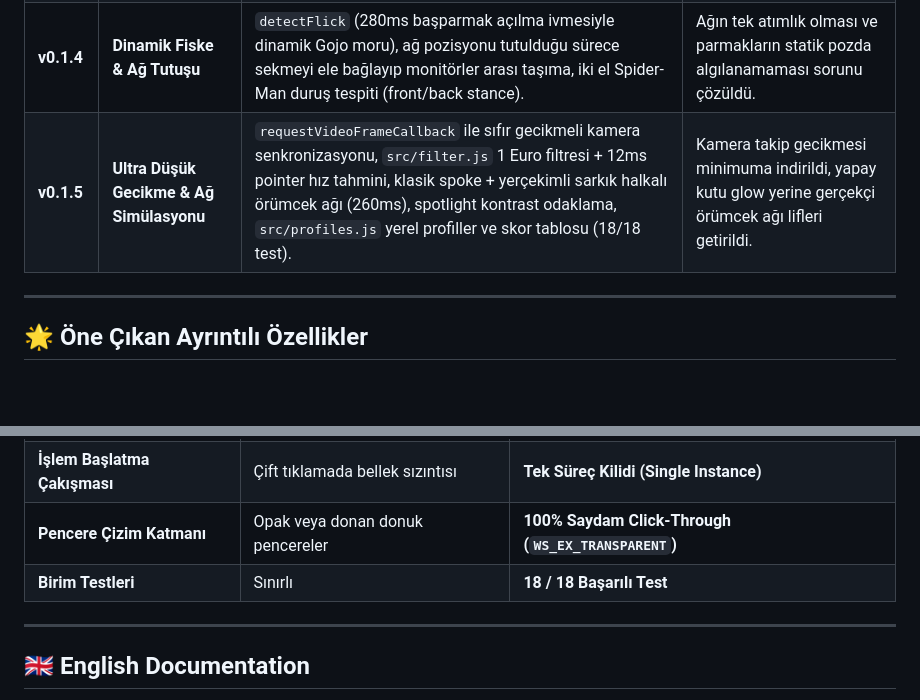
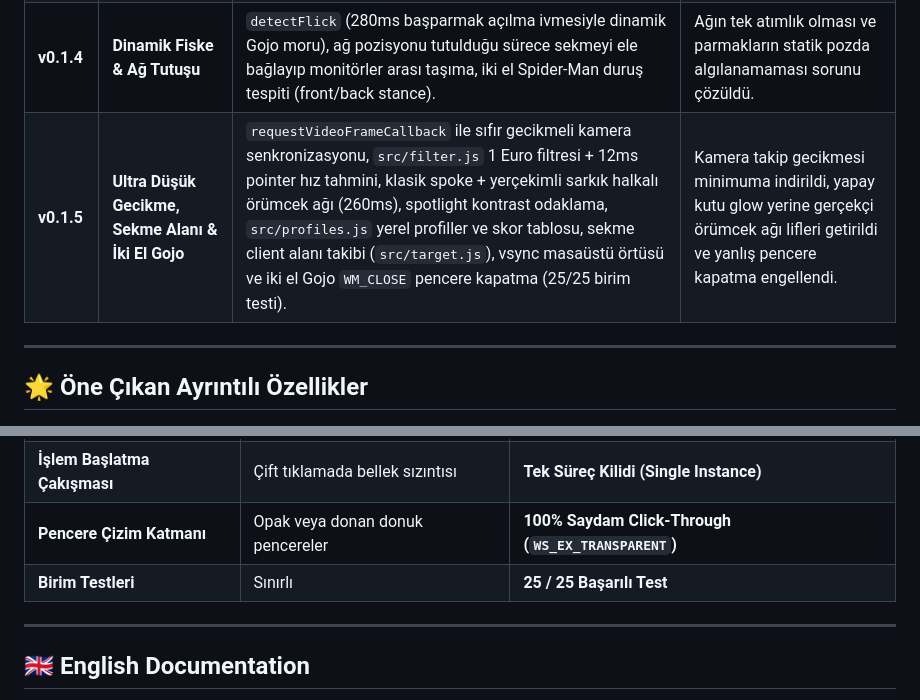
Before and after one commit to jagwey/web-shooter, a Markdown page: README.md, 2 parts joined by grey strips. Rendered like a GitHub page; blank space fills up the shorter version.

Commit message:
docs: sync 25/25 unit test metrics and add tab client area tracking to changelog

```diff
--- a/README.md
+++ b/README.md
@@ -143,7 +143,7 @@ flowchart TD
 | **v0.1.2** | **Süreç & Win32 Güvenliği** | `tauri-plugin-single-instance`, Win32 `checked_target` (Görev Yöneticisi ve masaüstü kabuk filtreleme), `SendInput` mod tuşu (Shift/Alt/Win) temizleme, güvenli kamera hot-swap. | Çift tıklamada ikinci sürecin WebView2 verisini kilitleyip çökmesi (HRESULT 0x800700AA) önlendi. |
 | **v0.1.3** | **Yapay Zeka & Otomatik Güncelleme** | `src/guide.js` yerleşik çevrimdışı rehber, `src/modelAdvisor.js` donanım analizli Ollama danışmanı, Gemini / Groq / OpenRouter / LM Studio desteği, kriptografik imzalı auto-updater. | Kullanıcının yerel yapay zeka seçememesi ve manuel güncelleme zahmeti çözüldü. |
 | **v0.1.4** | **Dinamik Fiske & Ağ Tutuşu** | `detectFlick` (280ms başparmak açılma ivmesiyle dinamik Gojo moru), ağ pozisyonu tutulduğu sürece sekmeyi ele bağlayıp monitörler arası taşıma, iki el Spider-Man duruş tespiti (front/back stance). | Ağın tek atımlık olması ve parmakların statik pozda algılanamaması sorunu çözüldü. |
-| **v0.1.5** | **Ultra Düşük Gecikme & Ağ Simülasyonu** | `requestVideoFrameCallback` ile sıfır gecikmeli kamera senkronizasyonu, `src/filter.js` 1 Euro filtresi + 12ms pointer hız tahmini, klasik spoke + yerçekimli sarkık halkalı örümcek ağı (260ms), spotlight kontrast odaklama, `src/profiles.js` yerel profiller ve skor tablosu (18/18 test). | Kamera takip gecikmesi minimuma indirildi, yapay kutu glow yerine gerçekçi örümcek ağı lifleri getirildi. |
+| **v0.1.5** | **Ultra Düşük Gecikme, Sekme Alanı & İki El Gojo** | `requestVideoFrameCallback` ile sıfır gecikmeli kamera senkronizasyonu, `src/filter.js` 1 Euro filtresi + 12ms pointer hız tahmini, klasik spoke + yerçekimli sarkık halkalı örümcek ağı (260ms), spotlight kontrast odaklama, `src/profiles.js` yerel profiller ve skor tablosu, sekme client alanı takibi (`src/target.js`), vsync masaüstü örtüsü ve iki el Gojo `WM_CLOSE` pencere kapatma (25/25 birim testi). | Kamera takip gecikmesi minimuma indirildi, yapay kutu glow yerine gerçekçi örümcek ağı lifleri getirildi ve yanlış pencere kapatma engellendi. |
 
 ---
 
@@ -211,7 +211,7 @@ Ağ, tarayıcıda sekmenin sayfa yüzeyine (`Chrome_RenderWidgetHostHWND` / Fire
 | **Kare Hızı (FPS)** | 30 – 60 FPS | **Vsync (panel 120 Hz ise 120). Boşta döngü durur.** |
 | **İşlem Başlatma Çakışması** | Çift tıklamada bellek sızıntısı | **Tek Süreç Kilidi (Single Instance)** |
 | **Pencere Çizim Katmanı** | Opak veya donan donuk pencereler | **100% Saydam Click-Through (`WS_EX_TRANSPARENT`)** |
-| **Birim Testleri** | Sınırlı | **18 / 18 Başarılı Test** |
+| **Birim Testleri** | Sınırlı | **25 / 25 Başarılı Test** |
 
 ---
 
```
Also changed, not shown: PROGRESS.md (+1 -0 lines).
